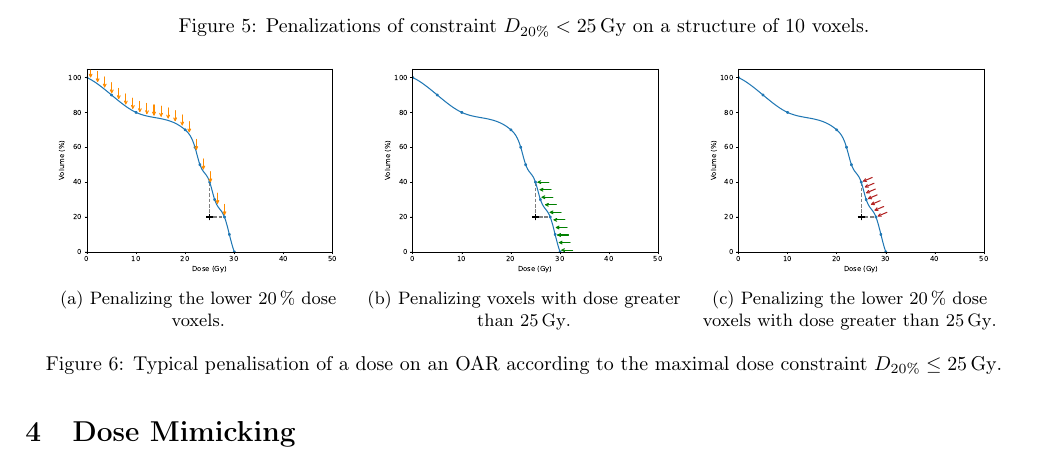
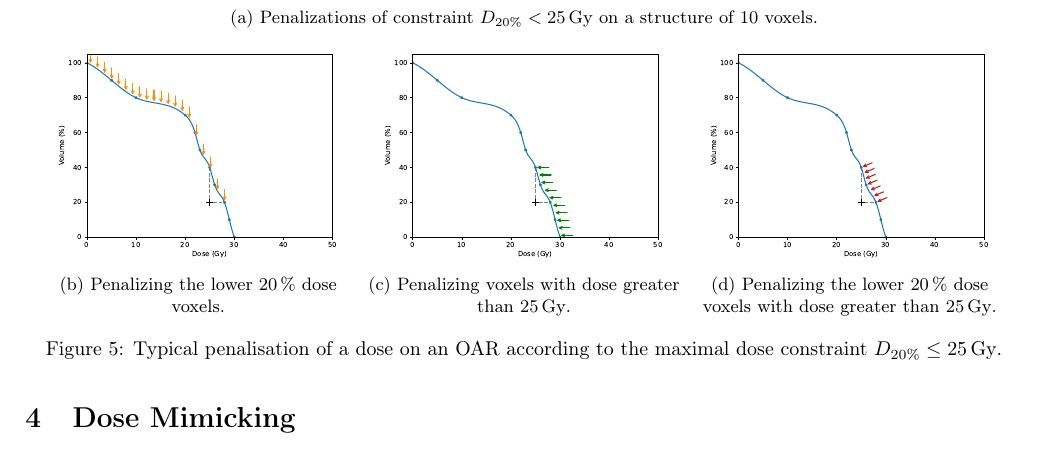
Before and after one commit to pauldubois98/PhD, a LaTeX paper (3_dosimetry_optimization/3_main.tex, which reads 3_dosimetry_optimization/3_content.tex): part of page 8 of 9, cut so that both start at the same text. Compiled offline with pdfLaTeX.

Commit message:
merged two constraint_penalisation figures

```diff
--- a/3_dosimetry_optimization/3_content.tex
+++ b/3_dosimetry_optimization/3_content.tex
@@ -315,15 +315,14 @@ Here, we explore three commonly used methods:
 
 \begin{figure}
 	\centering
-	\includegraphics[width=0.6\textwidth]{constraint_penalisation.pdf}
-	\hfill
-	\includegraphics[width=0.35\textwidth]{constraint_penalisation_plot.pdf}
-	\caption{Penalizations of constraint $D_{20\%}< 25\,\text{Gy}$ on a structure of 10 voxels.}
-	\label{fig:constraint_penalisation}
-\end{figure}
-
-\begin{figure}
-	\centering
+	\begin{subfigure}{\textwidth}
+		\includegraphics[width=0.6\textwidth]{constraint_penalisation.pdf}
+		\hfill
+		\includegraphics[width=0.35\textwidth]{constraint_penalisation_plot.pdf}
+		\caption{Penalizations of constraint $D_{20\%}< 25\,\text{Gy}$ on a structure of 10 voxels.}
+		\label{fig:constraint_penalisation}
+	\end{subfigure}
+	\\\vspace{3mm}
 	\begin{subfigure}{0.32\textwidth}
 		\centering
 		\includegraphics[width=0.9\textwidth]{constraint_penalisation_plot_1.pdf}
```
